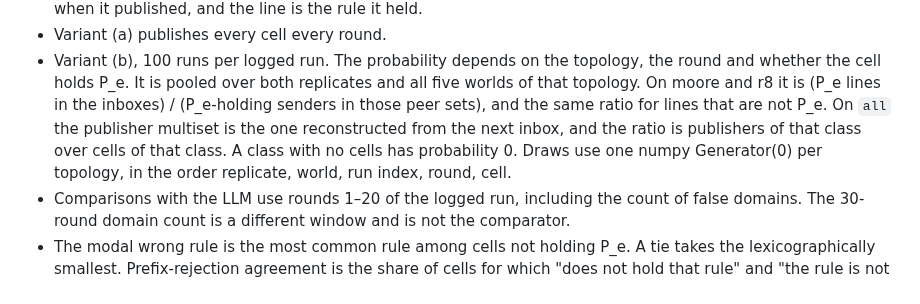
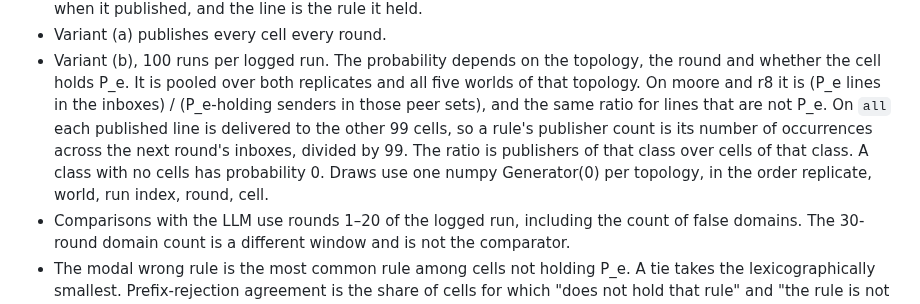
Before and after one commit to corba777/luna_life, a Markdown page: prereg/AMENDMENT_DR_CONTROLS_PART0.md, the part around the change. Drawn GitHub-style.

Commit message:
Define the all-arm publisher count before the Part 0 run.

```diff
--- a/prereg/AMENDMENT_DR_CONTROLS_PART0.md
+++ b/prereg/AMENDMENT_DR_CONTROLS_PART0.md
@@ -24,10 +24,11 @@ only fixes the cases the task leaves unnamed, so the program is determined befor
 - Variant (b), 100 runs per logged run. The probability depends on the topology, the round and
   whether the cell holds P_e. It is pooled over both replicates and all five worlds of that
   topology. On moore and r8 it is (P_e lines in the inboxes) / (P_e-holding senders in those
-  peer sets), and the same ratio for lines that are not P_e. On `all` the publisher multiset is
-  the one reconstructed from the next inbox, and the ratio is publishers of that class over cells
-  of that class. A class with no cells has probability 0. Draws use one numpy Generator(0) per
-  topology, in the order replicate, world, run index, round, cell.
+  peer sets), and the same ratio for lines that are not P_e. On `all` each published line is
+  delivered to the other 99 cells, so a rule's publisher count is its number of occurrences
+  across the next round's inboxes, divided by 99. The ratio is publishers of that class over
+  cells of that class. A class with no cells has probability 0. Draws use one numpy Generator(0)
+  per topology, in the order replicate, world, run index, round, cell.
 - Comparisons with the LLM use rounds 1–20 of the logged run, including the count of false
   domains. The 30-round domain count is a different window and is not the comparator.
 - The modal wrong rule is the most common rule among cells not holding P_e. A tie takes the
```
